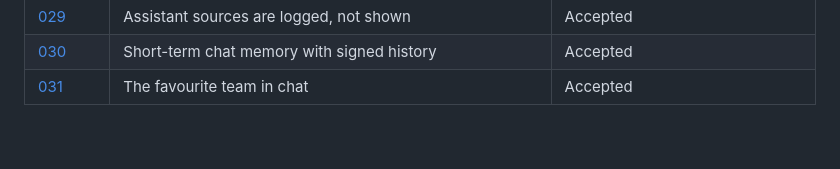
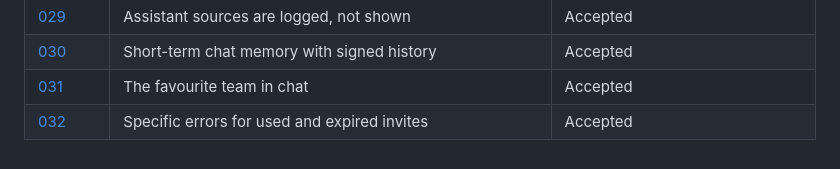
Before and after one commit to SumukhaK/football-intelligence-platform, a Markdown page: docs/adr/README.md, the part around the change. Drawn GitHub-style.

Commit message:
docs(docs): record the specific invite errors as ADR 032
Co-Authored-By: Claude Opus 5.5 (1M context) <noreply@anthropic.com>

```diff
--- a/docs/adr/README.md
+++ b/docs/adr/README.md
@@ -114,3 +114,4 @@ ADRs are never deleted.
 | [029](029-assistant-sources-logged-not-shown.md) | Assistant sources are logged, not shown | Accepted |
 | [030](030-short-term-chat-memory.md) | Short-term chat memory with signed history | Accepted |
 | [031](031-favourite-team-in-chat.md) | The favourite team in chat | Accepted |
+| [032](032-specific-invite-errors.md) | Specific errors for used and expired invites | Accepted |
```
Also changed, not shown: docs/adr/032-specific-invite-errors.md (added, +24 -0 lines).
